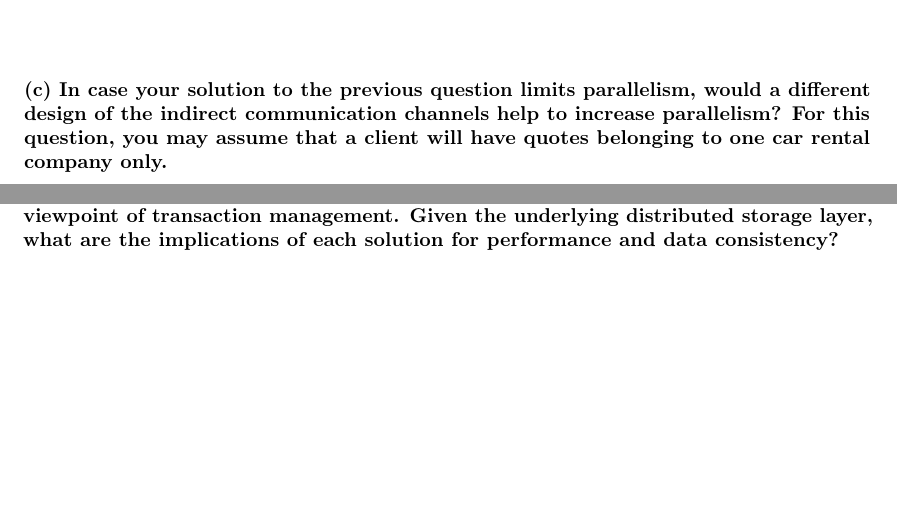
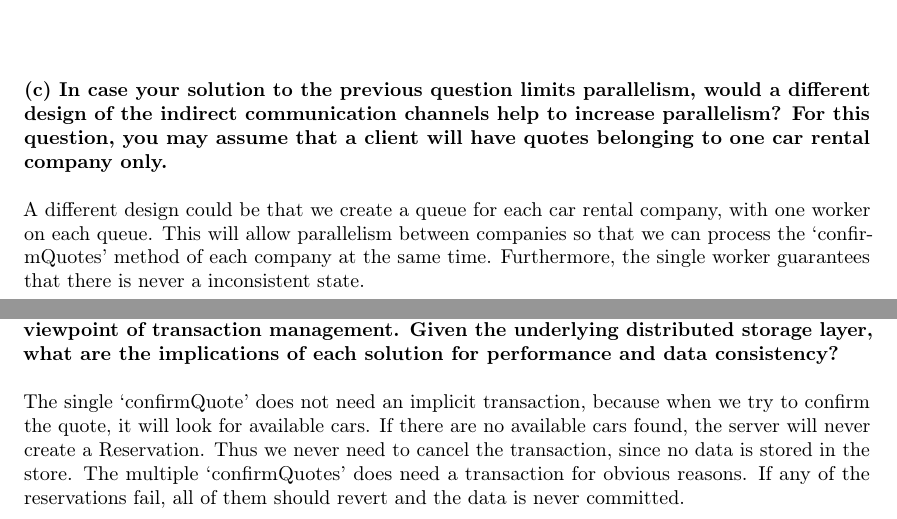
Before and after one commit to r0627054/GAE, a LaTeX document (report/report.tex): two parts of pages 2 and 3 of 4, joined at a grey line, cut so that both start at the same text, the shorter picture padded with empty space. Compiled offline with pdfLaTeX.

Commit message:
Update report.tex

```diff
--- a/report/report.tex
+++ b/report/report.tex
@@ -46,7 +46,7 @@ Yes, there is a possible scenario. The most simple scenario is that the applicat
 \paragraph{(c) In case your solution to the previous question limits parallelism, would a different design of
 the indirect communication channels help to increase parallelism? For this question, you may
 assume that a client will have quotes belonging to one car rental company only.}\mbox{}\\\\
-
+A different design could be that we create a queue for each car rental company, with one worker on each queue. This will allow parallelism between companies so that we can process the `confirmQuotes' method of each company at the same time. Furthermore, the single worker guarantees that there is never a inconsistent state.
 
 
 
@@ -65,6 +65,8 @@ Since we can replicate the data very easily, this means that availability will g
 
 
 	\paragraph{9. What is the most critical difference between confirmQuote and confirmQuotes from the viewpoint of transaction management? Explain an alternative to your solution for the all-or-nothing semantics of confirmQuotes which is essentially different from the viewpoint of transaction management. Given the underlying distributed storage layer, what are the implications of each solution for performance and data consistency?} \mbox{}\\\\
+	The single `confirmQuote' does not need an implicit transaction, because when we try to confirm the quote, it will look for available cars. If there are no available cars found, the server will never create a Reservation. Thus we never need to cancel the transaction, since no data is stored in the store.
+	The multiple `confirmQuotes' does need a transaction for obvious reasons. If any of the reservations fail, all of them should revert and the data is never committed. \mbox{}\\\\
 
 
 
```
